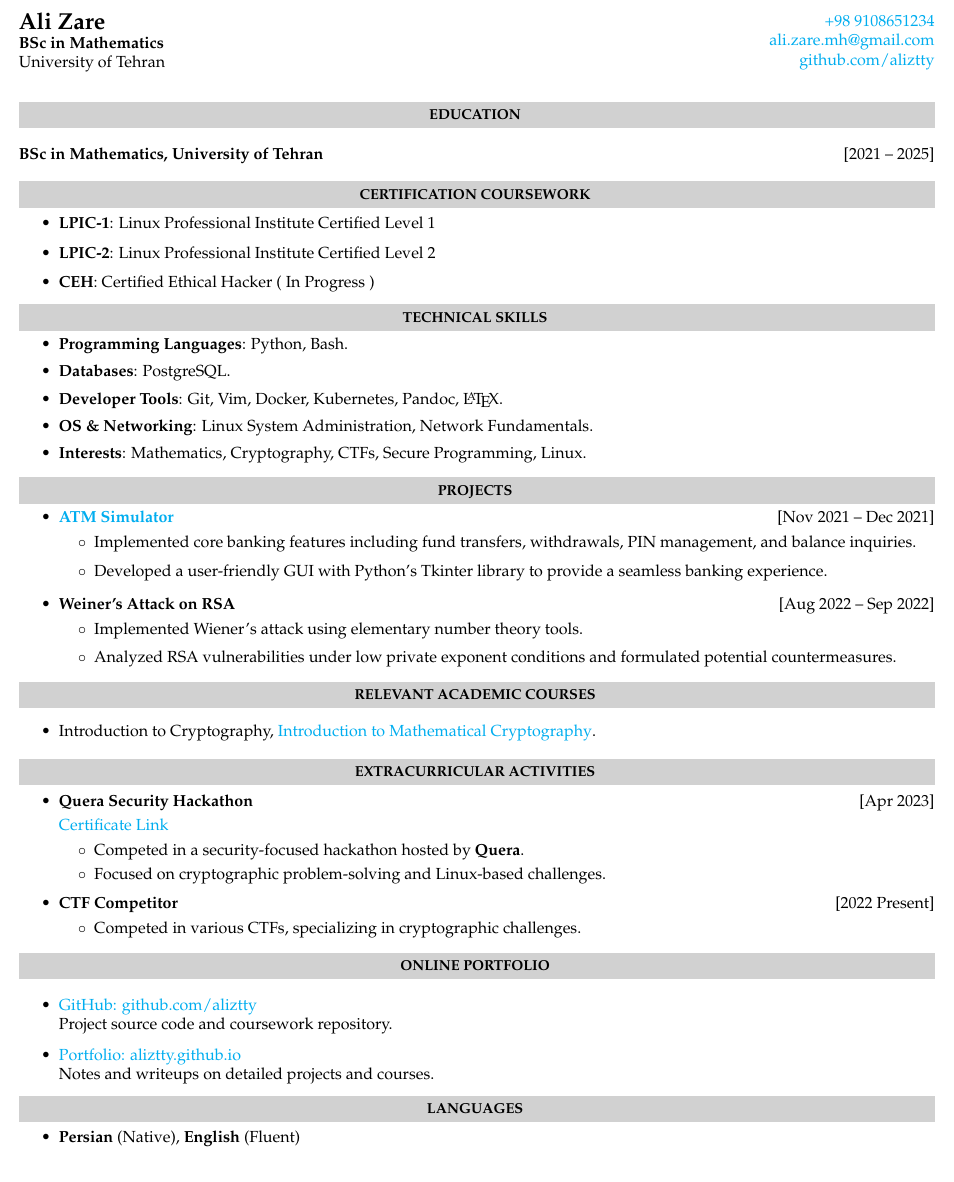
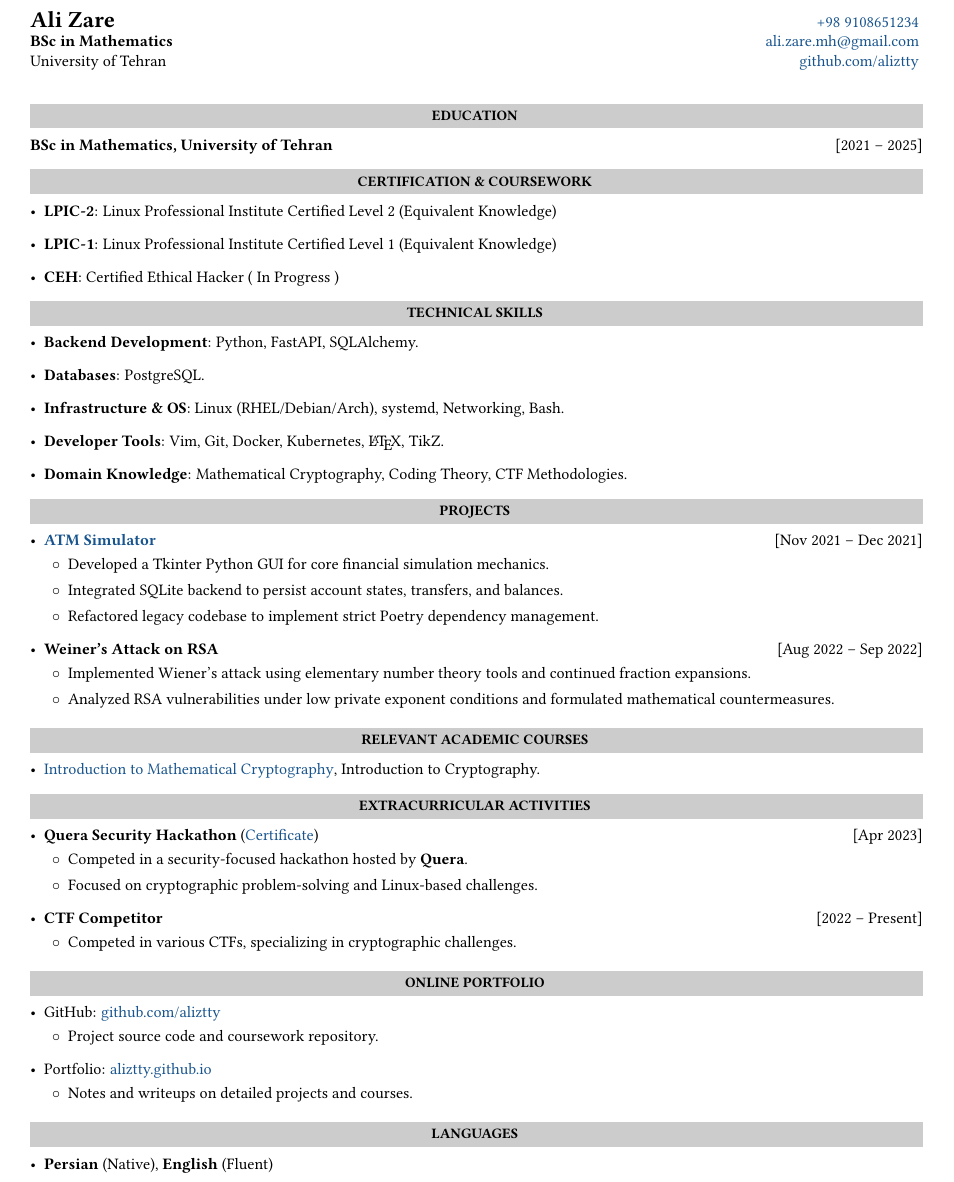
Before and after one commit to aliztty/aliztty.github.io, a LaTeX CV (resume/resume.tex): part of the page, cut so that both start at the same text. Compiled offline with pdfLaTeX.

Commit message:
Certificates & Skills

```diff
--- a/resume/resume.tex
+++ b/resume/resume.tex
@@ -71 +60,0 @@
-	\textsc{\textbf{#1}} & \rightline\textsc{\textit{[#2]}} \\
@@ -80,109 +72,91 @@
 % --------------------------------------------------
 % Header
 % --------------------------------------------------
-\begin{table}
-\begin{minipage}{.45\linewidth}
-      \begin{flushleft}
+\noindent
+\begin{minipage}[t]{.45\linewidth}
     \textbf{\Large Ali Zare} \\
     \textbf{BSc in Mathematics} \\
     University of Tehran
-      \end{flushleft}
 \end{minipage}
 \hfill
-\begin{minipage}{.45\linewidth}
-      \begin{flushright}
+\begin{minipage}[t]{.45\linewidth}
+      \raggedleft
       \href{tel:+989108651234}{+98 9108651234}\\
       \href{mailto:ali.zare.mh@gmail.com}{ali.zare.mh@gmail.com} \\
       \href{https://github.com/aliztty}{github.com/aliztty}
-      \end{flushright}
 \end{minipage}
-\end{table}
+\vspace{0.4cm}
 
 % --------------------------------------------------
 % Education
 % --------------------------------------------------
-\noindent
-\resheading{EDUCATION}\\[0.4cm]
-\textbf{BSc in Mathematics, University of Tehran} \hfill {[2021 – 2025]}\\
+\resheading{EDUCATION}
+\noindent \textbf{BSc in Mathematics, University of Tehran} \hfill {[2021 -- 2025]}
 
 % --------------------------------------------------
 % CERTIFICATIONS
 % --------------------------------------------------
-\noindent
-\resheading{CERTIFICATION COURSEWORK}\\[-0.4cm]
+\resheading{CERTIFICATION \& COURSEWORK}
 \begin{itemize}
-\setlength\itemsep{0.1cm}
-  \item \textbf{LPIC-1}: Linux Professional Institute Certified Level 1
-  \item \textbf{LPIC-2}: Linux Professional Institute Certified Level 2
+  \item \textbf{LPIC-2}: Linux Professional Institute Certified Level 2 (Equivalent Knowledge)
+  \item \textbf{LPIC-1}: Linux Professional Institute Certified Level 1 (Equivalent Knowledge)
   \item \textbf{CEH}: Certified Ethical Hacker ( In Progress )
 \end{itemize}
 
 % --------------------------------------------------
 % Skills
 % --------------------------------------------------
-\noindent
-\resheading{TECHNICAL SKILLS}\\[-0.5cm]
-
+\resheading{TECHNICAL SKILLS}
 \begin{itemize}
-	\item \textbf{Programming Languages}: Python, Bash.\\[-0.5cm]
-  \item \textbf{Databases}: PostgreSQL.\\[-0.5cm]
-  \item \textbf{Developer Tools}: Git, Vim, Docker, Kubernetes, Pandoc, \LaTeX.\\[-0.5cm]
-  \item \textbf{OS \& Networking}: Linux System Administration, Network Fundamentals. \\[-0.5cm]
-  \item \textbf{Interests}: Mathematics, Cryptography, CTFs, Secure Programming, Linux.
+  \item \textbf{Backend Development}: Python, FastAPI, SQLAlchemy.
+  \item \textbf{Databases}: PostgreSQL.
+  \item \textbf{Infrastructure \& OS}: Linux (RHEL/Debian/Arch), systemd, Networking, Bash.
+  \item \textbf{Developer Tools}: Vim, Git, Docker, Kubernetes, \LaTeX, TikZ.
+  \item \textbf{Domain Knowledge}: Mathematical Cryptography, Coding Theory, CTF Methodologies.
 \end{itemize}
 
 % --------------------------------------------------
 % Projects
 % --------------------------------------------------
-\noindent
-\resheading{PROJECTS}\\[-0.5cm]
+\resheading{PROJECTS}
+\begin{itemize}
+\item \textbf{\href{https://github.com/aliztty/Atmp}{ATM Simulator}} \hfill {[Nov 2021 -- Dec 2021]}
+    \begin{itemize}
 
-\begin{itemize}
-\setlength\itemsep{0.5em}
+    \item Developed a Tkinter Python GUI for core financial simulation mechanics.
+    \item Integrated SQLite backend to persist account states, transfers, and balances.
+    \item Refactored legacy codebase to implement strict Poetry dependency management.
 
-\item \textbf{\href{https://github.com/aliztty/Atmp}{ATM Simulator}} \hfill {[Nov 2021 – Dec 2021]}
-	\begin{itemize}[noitemsep,nolistsep]
-	\setlength{\itemsep}{0.2cm}
-	\item Implemented core banking features including fund transfers, withdrawals, PIN management, and balance inquiries.
-	\item Developed a user-friendly GUI with Python's Tkinter library to provide a seamless banking experience.
     \end{itemize}
 
-\item \textbf{Weiner’s Attack on RSA} \hfill {[Aug 2022 – Sep 2022]}
-	\begin{itemize}[noitemsep,nolistsep]
-	\setlength{\itemsep}{0.2cm}
-	\item Implemented Wiener's attack using elementary number theory tools.
-	\item Analyzed RSA vulnerabilities under low private exponent conditions and formulated potential countermeasures.
+\item \textbf{Weiner’s Attack on RSA} \hfill {[Aug 2022 -- Sep 2022]}
+    \begin{itemize}
+    \item Implemented Wiener's attack using elementary number theory tools and continued fraction expansions.
+    \item Analyzed RSA vulnerabilities under low private exponent conditions and formulated mathematical countermeasures.
     \end{itemize}
-
 \end{itemize}
 
 % --------------------------------------------------
 % Courses
 % --------------------------------------------------
-\noindent
-\resheading{RELEVANT ACADEMIC COURSES}\\[0.1pt]
-\begin{itemize}[noitemsep,nolistsep]
-	\item Introduction to Cryptography, \href{https://github.com/aliztty/Mcrypto?tab=readme-ov-file}{Introduction to Mathematical Cryptography}.\\[0.1pt]
+\resheading{RELEVANT ACADEMIC COURSES}
+\begin{itemize}
+    \item \href{https://github.com/aliztty/Mcrypto?tab=readme-ov-file}{Introduction to Mathematical Cryptography}, Introduction to Cryptography.
 \end{itemize}
 
 % --------------------------------------------------
 % Extracurricular
 % --------------------------------------------------
-\noindent
-\resheading{EXTRACURRICULAR ACTIVITIES}\\[-0.45cm]
-
+\resheading{EXTRACURRICULAR ACTIVITIES}
 \begin{itemize}
-\setlength\itemsep{0.1cm}
-\item \textbf{Quera Security Hackathon} \hfill {[Apr 2023]}\\[0.1cm]
-	\href{https://quera.org/media/public/quera_certificate/e086b9784d5544bc82780bea6581cf4a.jpg}{Certificate Link}
-	\begin{itemize}[noitemsep,nolistsep]
-		\setlength{\itemsep}{0.1cm}
+\item \textbf{Quera Security Hackathon} (\href{https://quera.org/media/public/quera_certificate/e086b9784d5544bc82780bea6581cf4a.jpg}{Certificate}) \hfill {[Apr 2023]}
+    \begin{itemize}
         \item Competed in a security-focused hackathon hosted by \textbf{Quera}.
         \item Focused on cryptographic problem-solving and Linux-based challenges.
     \end{itemize}
 
-\item \textbf{CTF Competitor} \hfill {[2022 Present]}
-	\begin{itemize}[noitemsep,nolistsep]
+\item \textbf{CTF Competitor} \hfill {[2022 -- Present]}
+    \begin{itemize}
       \item Competed in various CTFs, specializing in cryptographic challenges.
     \end{itemize}
 \end{itemize}
@@ -190,21 +164,23 @@
 % --------------------------------------------------
 % Portfolio
 % --------------------------------------------------
-\noindent
-\resheading{ONLINE PORTFOLIO}\\[-0.5em]
+\resheading{ONLINE PORTFOLIO}
 \begin{itemize}
-\item \href{https://github.com/aliztty}{GitHub: github.com/aliztty} \\
-	Project source code and coursework repository.
-\item \href{https://aliztty.github.io/}{Portfolio: aliztty.github.io}\\
-    Notes and writeups on detailed projects and courses.
+\item GitHub: \href{https://github.com/aliztty}{github.com/aliztty}
+    \begin{itemize}
+        \item Project source code and coursework repository.
+    \end{itemize}
+\item Portfolio: \href{https://aliztty.github.io/}{aliztty.github.io}
+    \begin{itemize}
+        \item Notes and writeups on detailed projects and courses.
+    \end{itemize}
 \end{itemize}
 
 % --------------------------------------------------
 % Languages
 % --------------------------------------------------
-\noindent
-\resheading{LANGUAGES}\\[-0.5em]
-\begin{itemize}[noitemsep,nolistsep]
+\resheading{LANGUAGES}
+\begin{itemize}
     \item \textbf{Persian} (Native), \textbf{English} (Fluent)
 \end{itemize}
 
```
Also changed, not shown: resume/resume.pdf, resume/resume.tex (43 more changed lines). Lines whose indentation alone changed are shown as unchanged.
